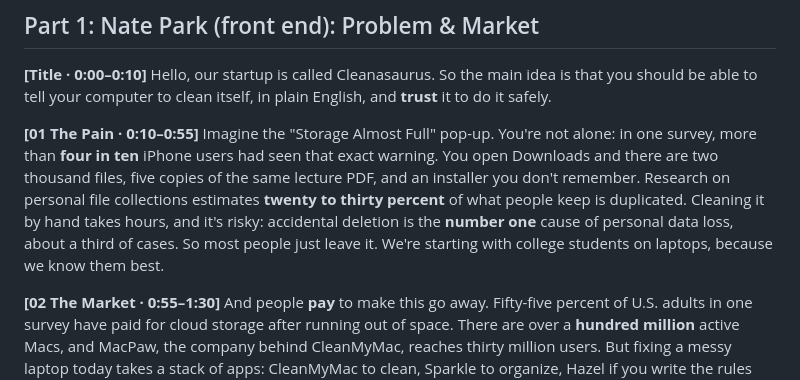
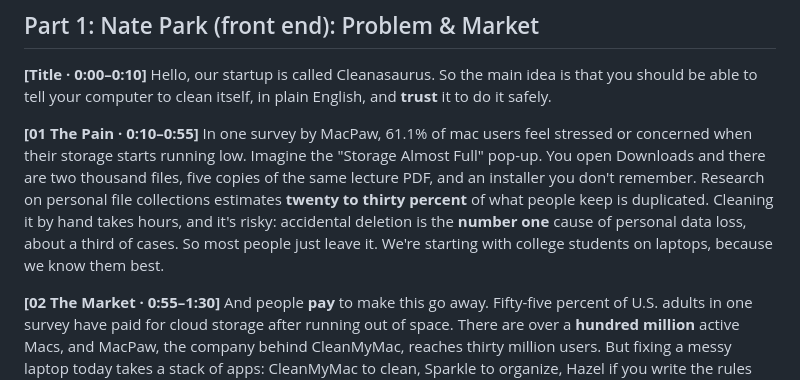
Before and after one commit to natekim416/cs4501_startup, a Markdown page: presentation/PRESENTATION_SCRIPT.md, the part around the change. GitHub-like rendering.

Commit message:
Revise presentation script for storage management section
Updated statistics and user concerns regarding storage management for clarity.

```diff
--- a/presentation/PRESENTATION_SCRIPT.md
+++ b/presentation/PRESENTATION_SCRIPT.md
@@ -20,7 +20,7 @@
 Hello, our startup is called Cleanasaurus. So the main idea is that you should be able to tell your computer to clean itself, in plain English, and **trust** it to do it safely.
 
 **[01 The Pain · 0:10–0:55]**
-Imagine the "Storage Almost Full" pop-up. You're not alone: in one survey, more than **four in ten** iPhone users had seen that exact warning. You open Downloads and there are two thousand files, five copies of the same lecture PDF, and an installer you don't remember. Research on personal file collections estimates **twenty to thirty percent** of what people keep is duplicated. Cleaning it by hand takes hours, and it's risky: accidental deletion is the **number one** cause of personal data loss, about a third of cases. So most people just leave it. We're starting with college students on laptops, because we know them best.
+In one survey by MacPaw, 61.1% of mac users feel stressed or concerned when their storage starts running low. Imagine the "Storage Almost Full" pop-up. You open Downloads and there are two thousand files, five copies of the same lecture PDF, and an installer you don't remember. Research on personal file collections estimates **twenty to thirty percent** of what people keep is duplicated. Cleaning it by hand takes hours, and it's risky: accidental deletion is the **number one** cause of personal data loss, about a third of cases. So most people just leave it. We're starting with college students on laptops, because we know them best.
 
 **[02 The Market · 0:55–1:30]**
 And people **pay** to make this go away. Fifty-five percent of U.S. adults in one survey have paid for cloud storage after running out of space. There are over a **hundred million** active Macs, and MacPaw, the company behind CleanMyMac, reaches thirty million users. But fixing a messy laptop today takes a stack of apps: CleanMyMac to clean, Sparkle to organize, Hazel if you write the rules yourself, Gemini for duplicates, Malwarebytes for malware. That's over a hundred dollars a year, and none of them understand what you actually want. Cleanasaurus does **all of it** in one conversation.
```
